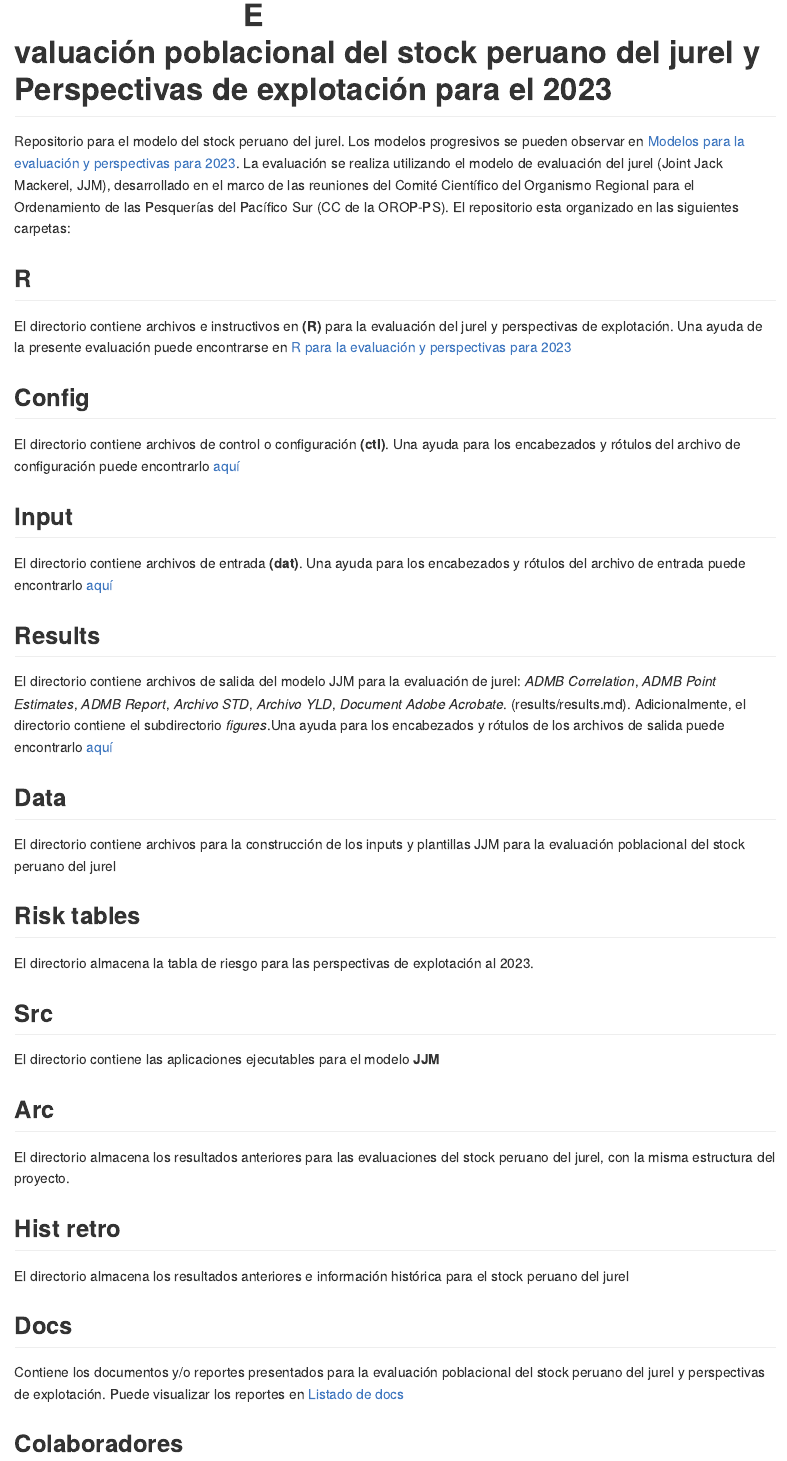
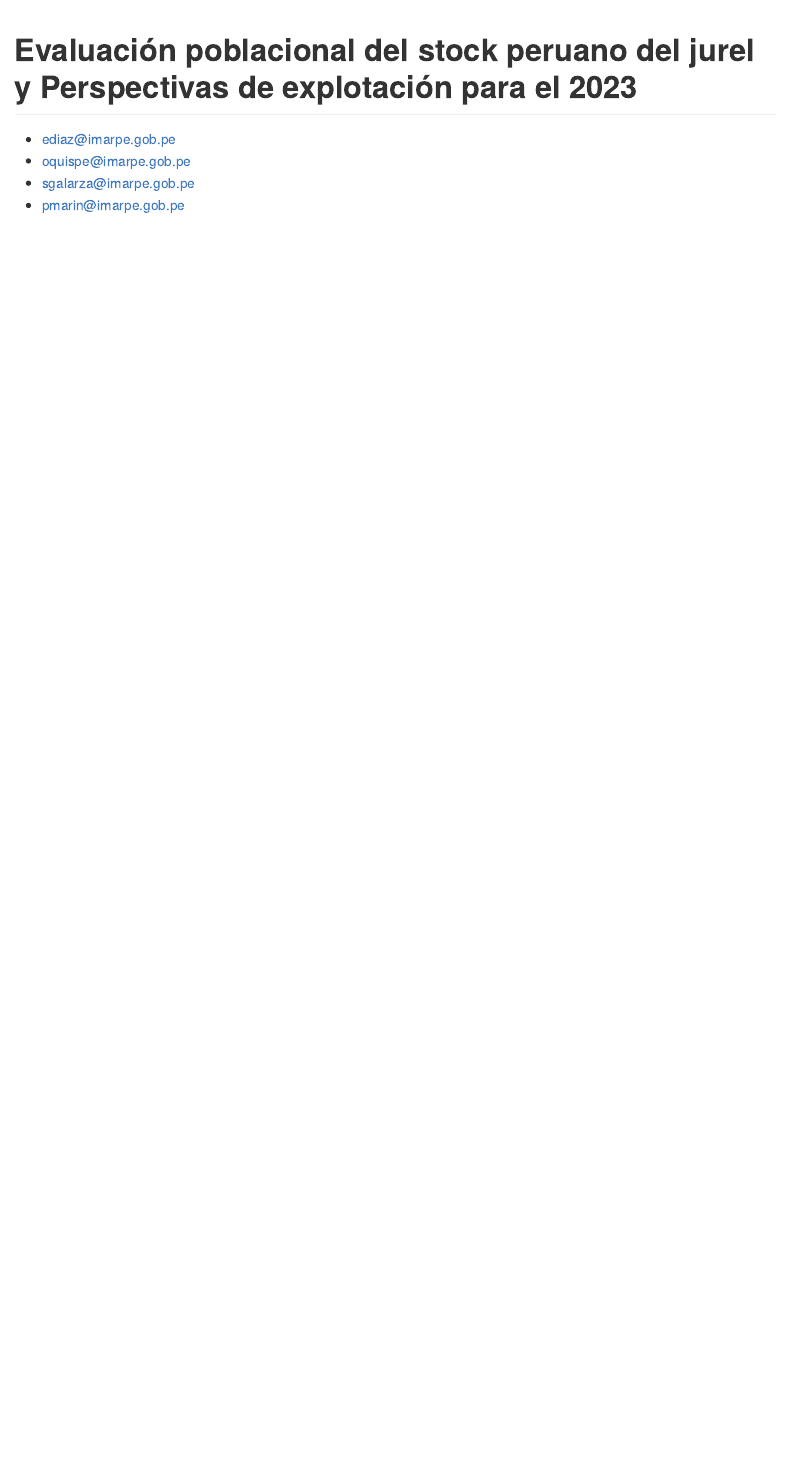
Before and after one commit to PelagicosImarpe/database, an R Markdown document (README.Rmd): the page in a window 1100 px wide, from 70 px down before the commit and from 30 px down after it, so that both start at the same text. Rendered offline with R 4.5, knitr and Pandoc, with nearby package versions.

Commit message:
Update README.Rmd

```diff
--- a/README.Rmd
+++ b/README.Rmd
@@ -19,57 +19,10 @@ knitr::opts_chunk$set(
 <strong><a href="jur/README.md">jurel</a></strong>
 </p>
 
-<p>
-<img     style="float: left;" alt="" src="imarpe.png" width=30% height=30% hspace="0" />
-
-<img     style="float: right;" alt="" src="jurel.png" width=20% height=20% hspace="205" />
-</p>
-
 
 Evaluación poblacional del stock peruano del jurel y
 Perspectivas de explotación para el 2023
 ==========================================================
 
-Repositorio para el modelo del stock peruano del jurel. Los modelos progresivos se
-pueden observar en [Modelos para la evaluación y perspectivas para 2023](config/README.md).
-La evaluación se realiza utilizando el modelo de evaluación del jurel (Joint Jack Mackerel, JJM), desarrollado en el marco de las reuniones del Comité Científico del Organismo Regional para el Ordenamiento de las Pesquerías del Pacífico Sur (CC de la OROP-PS). El repositorio esta organizado en las siguientes carpetas:
-
-## R
-El directorio contiene archivos e instructivos en **(R)** para la evaluación del jurel y perspectivas de explotación. Una ayuda de la presente evaluación puede encontrarse en
-[R para la evaluación y perspectivas para 2023](R/README.md)
-
-## Config
-El directorio contiene archivos de control o configuración **(ctl)**. Una ayuda para los
-encabezados y rótulos del archivo de configuración puede encontrarlo [aquí](config/config.md)
-
-## Input
-El directorio contiene archivos de entrada **(dat)**. Una ayuda para los
-encabezados y rótulos del archivo de entrada puede encontrarlo [aquí](input/input.md)
-
-## Results
-El directorio contiene archivos de salida del modelo JJM para la evaluación de jurel:
-_ADMB Correlation_, _ADMB Point Estimates_, _ADMB Report_, _Archivo STD_, _Archivo YLD_, _Document Adobe Acrobate_. (results/results.md). Adicionalmente, el directorio contiene el subdirectorio _figures_.Una ayuda para los encabezados y rótulos de los archivos de salida
-puede encontrarlo [aquí](results/results.md)
-
-## Data
-El directorio contiene archivos para la construcción de los inputs y plantillas JJM para la evaluación poblacional del stock peruano del jurel
-
-## Risk tables
-El directorio almacena la tabla de riesgo para las perspectivas de explotación al 2023.
-
-## Src
-El directorio contiene las aplicaciones ejecutables para el modelo **JJM**
-
-## Arc
-El directorio almacena los resultados anteriores para las evaluaciones del stock peruano
-del jurel, con la misma estructura del proyecto.
-
-## Hist retro
-El directorio almacena los resultados anteriores e información histórica para el stock peruano del jurel
-
-## Docs
-Contiene los documentos y/o reportes presentados para la evaluación poblacional del stock peruano del jurel y perspectivas de explotación. Puede visualizar los reportes en [Listado de docs](docs/README.md)
-
-## Colaboradores
 
 - [ediaz@imarpe.gob.pe](https://github.com/erichdiaz)
```
Also changed, not shown: README.Rmd (3 more changed lines).
